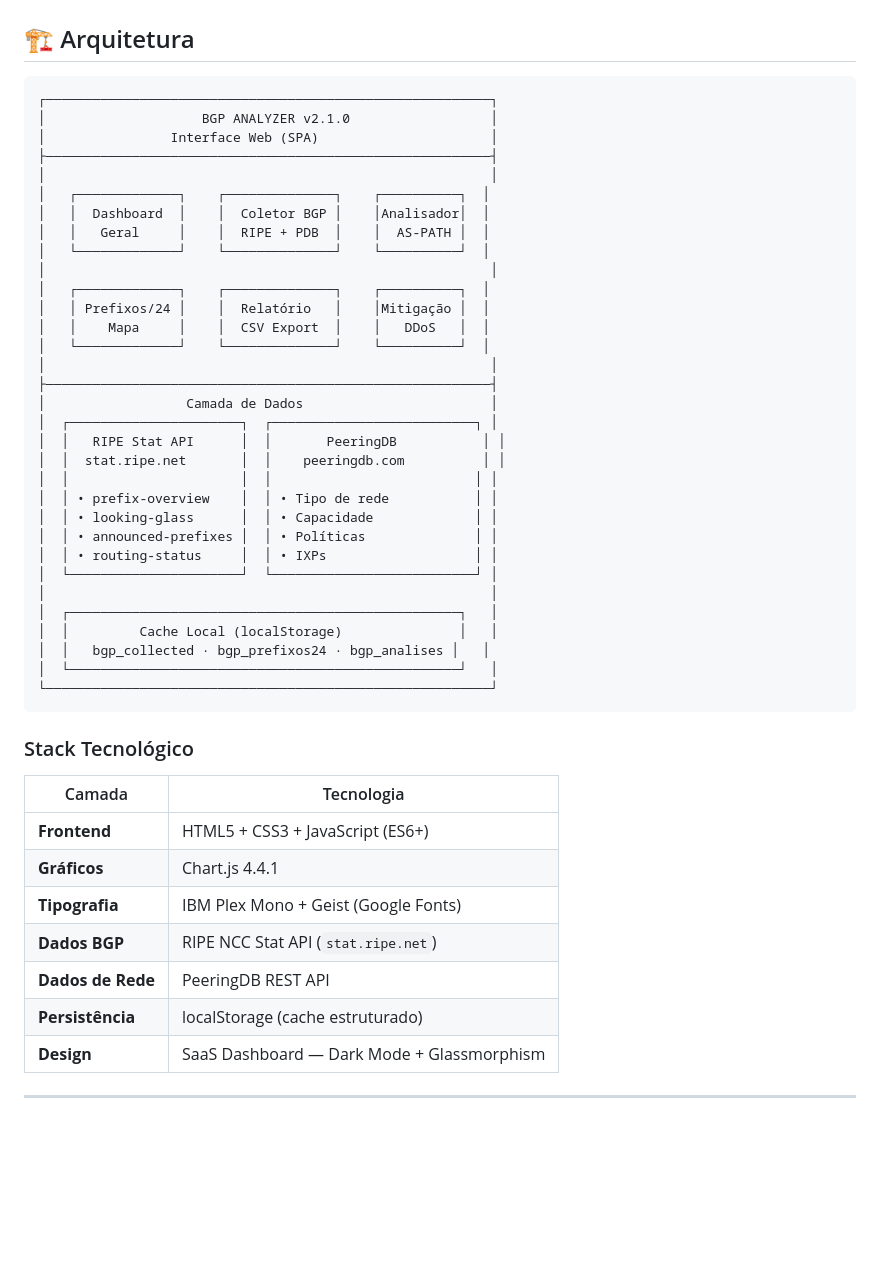
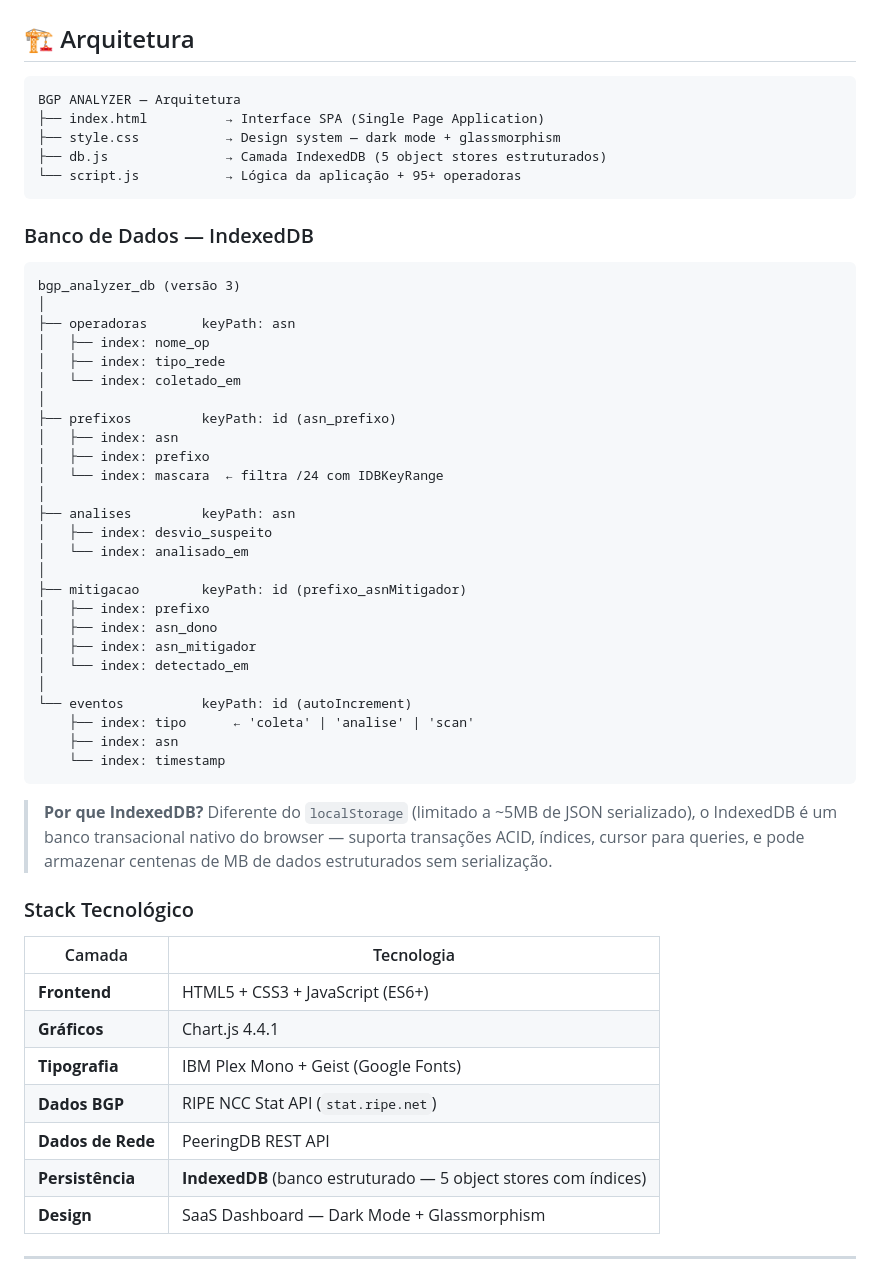
Before and after one commit to Cruzxy/BGPanalyzer, a Markdown page: README.md, the part around one of its changes. GitHub-like rendering; blank space fills up the shorter version.

Commit message:
feat: migrate from localStorage to IndexedDB structured database; improve README with full how-to-run guide

````diff
--- a/README.md
+++ b/README.md
@@ -56,39 +56,45 @@ Estruturar um mecanismo analítico capaz de **coletar, armazenar, minerar e inte
 ## 🏗️ Arquitetura
 
 ```
-┌─────────────────────────────────────────────────────────┐
-│                    BGP ANALYZER v2.1.0                  │
-│                Interface Web (SPA)                      │
-├─────────────────────────────────────────────────────────┤
-│                                                         │
-│   ┌─────────────┐    ┌──────────────┐    ┌──────────┐  │
-│   │  Dashboard  │    │  Coletor BGP │    │Analisador│  │
-│   │   Geral     │    │  RIPE + PDB  │    │  AS-PATH │  │
-│   └─────────────┘    └──────────────┘    └──────────┘  │
-│                                                         │
-│   ┌─────────────┐    ┌──────────────┐    ┌──────────┐  │
-│   │ Prefixos/24 │    │  Relatório   │    │Mitigação │  │
-│   │    Mapa     │    │  CSV Export  │    │   DDoS   │  │
-│   └─────────────┘    └──────────────┘    └──────────┘  │
-│                                                         │
-├─────────────────────────────────────────────────────────┤
-│                  Camada de Dados                        │
-│  ┌──────────────────────┐  ┌──────────────────────────┐ │
-│  │   RIPE Stat API      │  │       PeeringDB           │ │
-│  │  stat.ripe.net       │  │    peeringdb.com          │ │
-│  │                      │  │                          │ │
-│  │ • prefix-overview    │  │ • Tipo de rede           │ │
-│  │ • looking-glass      │  │ • Capacidade             │ │
-│  │ • announced-prefixes │  │ • Políticas              │ │
-│  │ • routing-status     │  │ • IXPs                   │ │
-│  └──────────────────────┘  └──────────────────────────┘ │
-│                                                         │
-│  ┌──────────────────────────────────────────────────┐   │
-│  │         Cache Local (localStorage)               │   │
-│  │   bgp_collected · bgp_prefixos24 · bgp_analises │   │
-│  └──────────────────────────────────────────────────┘   │
-└─────────────────────────────────────────────────────────┘
+BGP ANALYZER — Arquitetura
+├── index.html          → Interface SPA (Single Page Application)
+├── style.css           → Design system — dark mode + glassmorphism
+├── db.js               → Camada IndexedDB (5 object stores estruturados)
+└── script.js           → Lógica da aplicação + 95+ operadoras
 ```
+
+### Banco de Dados — IndexedDB
+
+```
+bgp_analyzer_db (versão 3)
+│
+├── operadoras       keyPath: asn
+│   ├── index: nome_op
+│   ├── index: tipo_rede
+│   └── index: coletado_em
+│
+├── prefixos         keyPath: id (asn_prefixo)
+│   ├── index: asn
+│   ├── index: prefixo
+│   └── index: mascara  ← filtra /24 com IDBKeyRange
+│
+├── analises         keyPath: asn
+│   ├── index: desvio_suspeito
+│   └── index: analisado_em
+│
+├── mitigacao        keyPath: id (prefixo_asnMitigador)
+│   ├── index: prefixo
+│   ├── index: asn_dono
+│   ├── index: asn_mitigador
+│   └── index: detectado_em
+│
+└── eventos          keyPath: id (autoIncrement)
+    ├── index: tipo      ← 'coleta' | 'analise' | 'scan'
+    ├── index: asn
+    └── index: timestamp
+```
+
+> **Por que IndexedDB?** Diferente do `localStorage` (limitado a ~5MB de JSON serializado), o IndexedDB é um banco transacional nativo do browser — suporta transações ACID, índices, cursor para queries, e pode armazenar centenas de MB de dados estruturados sem serialização.
 
 ### Stack Tecnológico
 
@@ -99,7 +105,7 @@ Estruturar um mecanismo analítico capaz de **coletar, armazenar, minerar e inte
 | **Tipografia** | IBM Plex Mono + Geist (Google Fonts) |
 | **Dados BGP** | RIPE NCC Stat API (`stat.ripe.net`) |
 | **Dados de Rede** | PeeringDB REST API |
-| **Persistência** | localStorage (cache estruturado) |
+| **Persistência** | **IndexedDB** (banco estruturado — 5 object stores com índices) |
 | **Design** | SaaS Dashboard — Dark Mode + Glassmorphism |
 
 ---
````
Also changed, not shown: other parts of README.md (+56 -26 lines).
